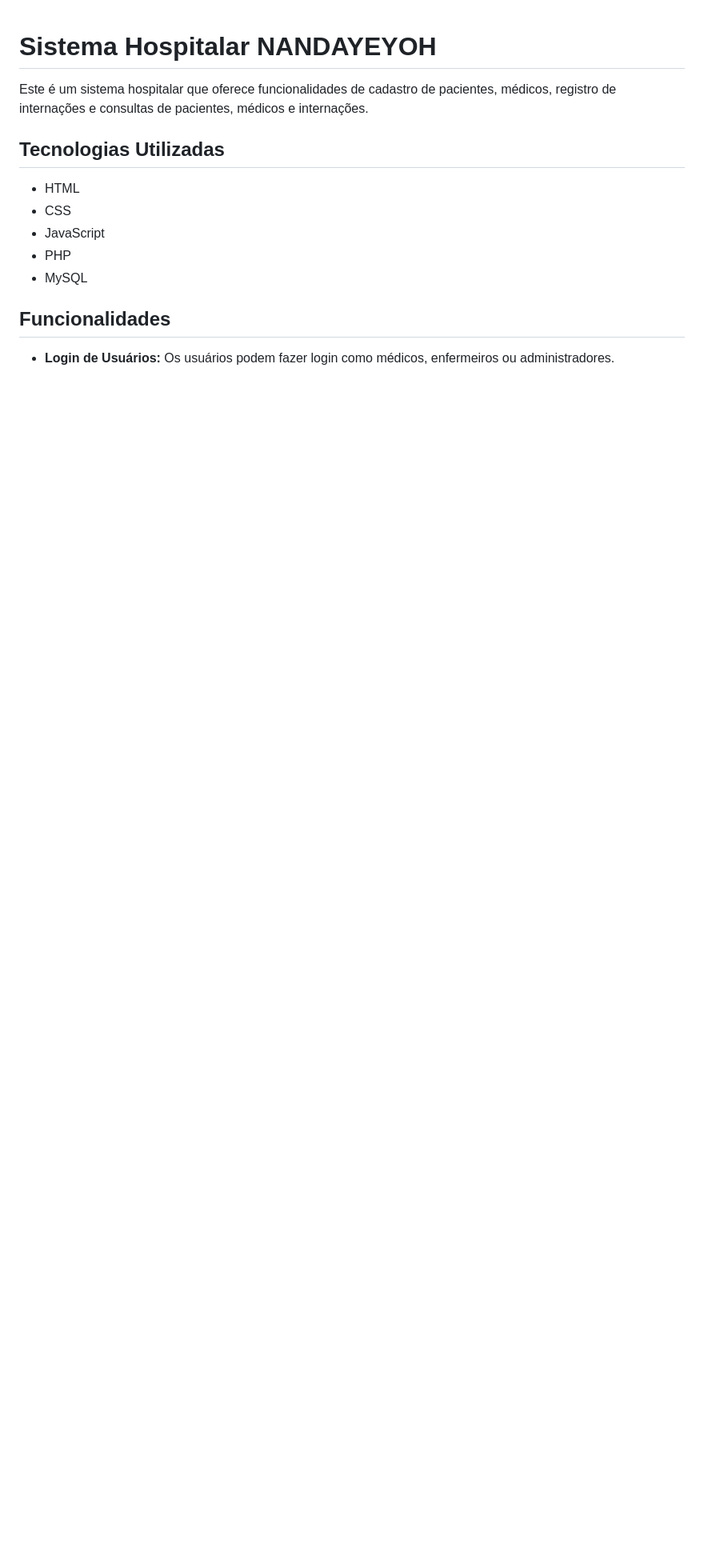
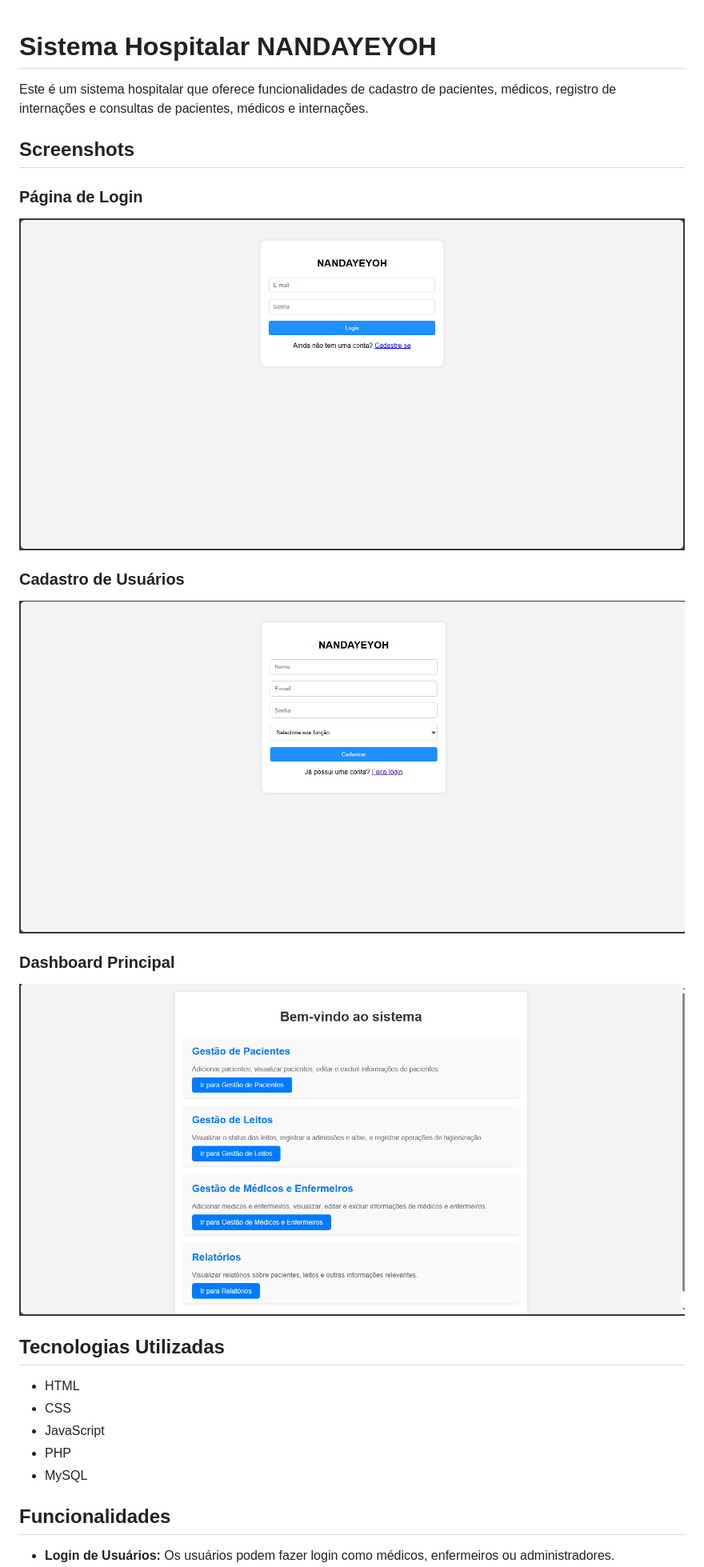
Before and after one commit to RodriguesFundo/nandayeyoh, a Markdown page: README.md, the part around the change. Shown: that part at 80% size. GitHub-like rendering; pictures changed too: assets/img/home.png (added), assets/img/login.png (added), assets/img/signup.png (added); blank space fills up the shorter version.

Commit message:
Update READMI

```diff
--- a/README.md
+++ b/README.md
@@ -1,6 +1,20 @@
 # Sistema Hospitalar NANDAYEYOH
 
 Este é um sistema hospitalar que oferece funcionalidades de cadastro de pacientes, médicos, registro de internações e consultas de pacientes, médicos e internações.
+
+
+## Screenshots
+
+### Página de Login
+![Página de Login](./assets/img/login.png)
+
+
+### Cadastro de Usuários
+![Cadastro de Usuários](./assets/img/signup.png)
+
+
+### Dashboard Principal
+![Dashboard Principal](./assets/img/home.png)
 
 ## Tecnologias Utilizadas
 
```
